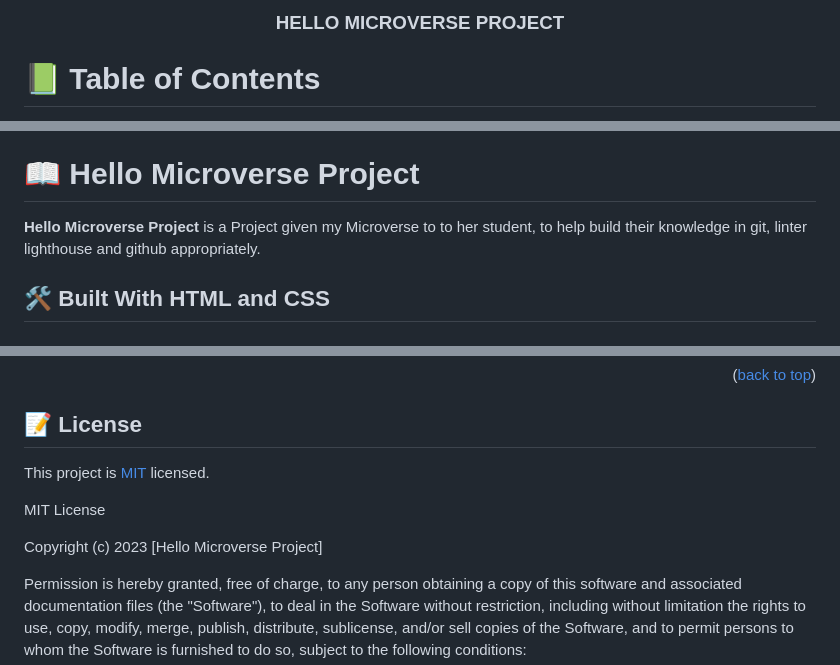
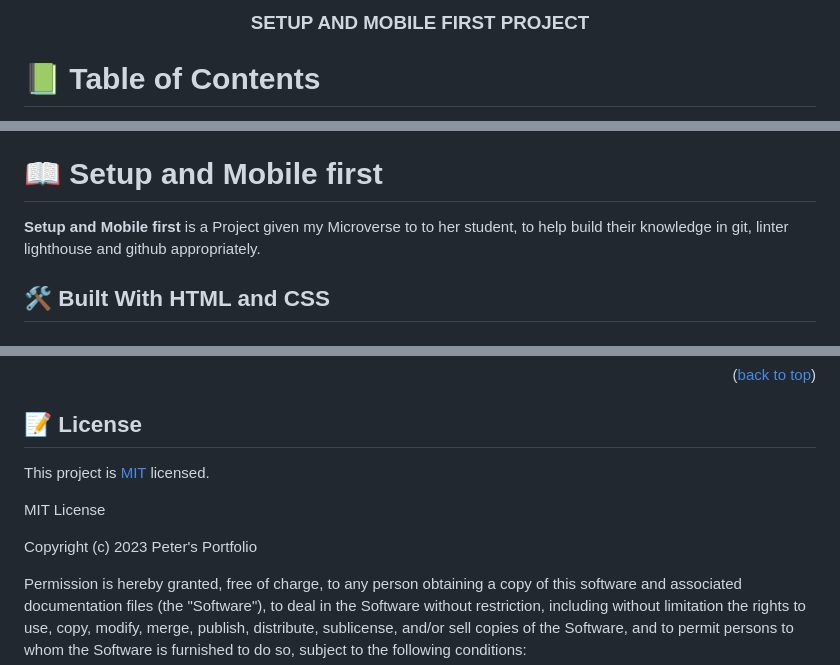
Before and after one commit to Peter-Dumbari/Portofolio-Microverse, a Markdown page: README.md, 3 parts joined by grey strips. GitHub-like rendering.

Commit message:
reset commit

```diff
--- a/README.md
+++ b/README.md
@@ -2,7 +2,7 @@
 
 <div align="center">
 
-  <h3><b>HELLO MICROVERSE PROJECT</b></h3>
+  <h3><b>SETUP AND MOBILE FIRST PROJECT</b></h3>
 
 </div>
 
@@ -28,9 +28,9 @@
 
 <!-- PROJECT DESCRIPTION -->
 
-# 📖 Hello Microverse Project <a name="about-project"></a>
+# 📖 Setup and Mobile first <a name="about-project"></a>
 
-**Hello Microverse Project** is a Project given my Microverse to
+**Setup and Mobile first** is a Project given my Microverse to
 to her student, to help build their knowledge in git, linter lighthouse and github appropriately.
 
 ## 🛠 Built With <a name="built-with"> HTML and CSS</a>
@@ -154,7 +154,7 @@ This project is [MIT](./https://github.com/Peter-Dumbari/Microverse_project/blob
 
 MIT License
 
-Copyright (c) 2023 [Hello Microverse Project]
+Copyright (c) 2023 Peter's Portfolio
 
 Permission is hereby granted, free of charge, to any person obtaining a copy
 of this software and associated documentation files (the "Software"), to deal
```
Also changed, not shown: other parts of README.md (+1 -1 lines).
